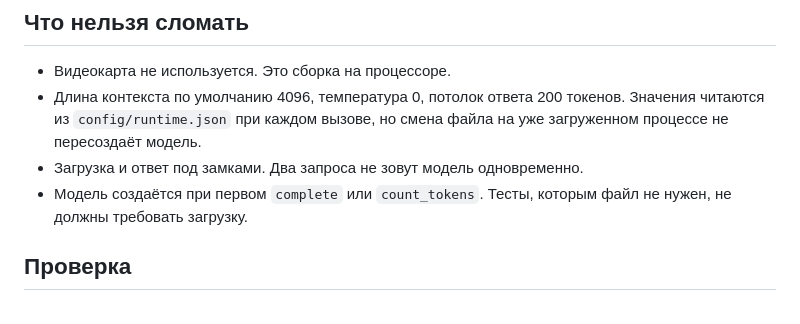
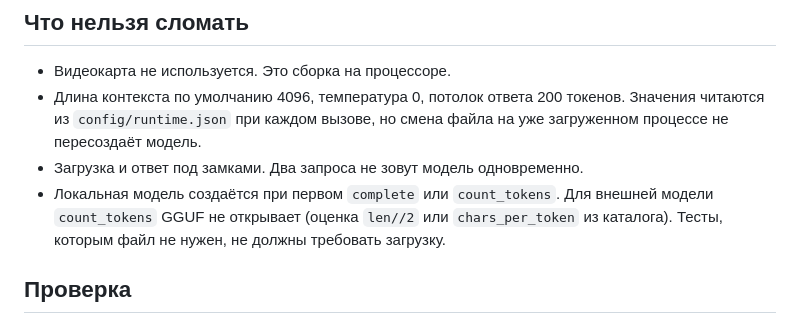
Before and after one commit to nlazarev87/multiagent-rag, a Markdown page: docs/llm.md, the part around the change. Drawn GitHub-style.

Commit message:
docs(llm): уточнить «Что нельзя сломать» для внешних моделей (#290)
Зачем: правка ревью — строка про создание модели при count_tokens относится только к локальной.

Что:
- docs/llm.md: локальная модель создаётся при первом complete/count_tokens; внешняя count_tokens GGUF не открывает

Как проверено: только docs, код не менялся
Closes #290
Milestone: Wave 11

```diff
--- a/docs/llm.md
+++ b/docs/llm.md
@@ -64,7 +64,7 @@ python scripts/fetch_models.py --model rusmind --force
 - Видеокарта не используется. Это сборка на процессоре.
 - Длина контекста по умолчанию 4096, температура 0, потолок ответа 200 токенов. Значения читаются из `config/runtime.json` при каждом вызове, но смена файла на уже загруженном процессе не пересоздаёт модель.
 - Загрузка и ответ под замками. Два запроса не зовут модель одновременно.
-- Модель создаётся при первом `complete` или `count_tokens`. Тесты, которым файл не нужен, не должны требовать загрузку.
+- Локальная модель создаётся при первом `complete` или `count_tokens`. Для внешней модели `count_tokens` GGUF не открывает (оценка `len//2` или `chars_per_token` из каталога). Тесты, которым файл не нужен, не должны требовать загрузку.
 
 ## Проверка
 
```
